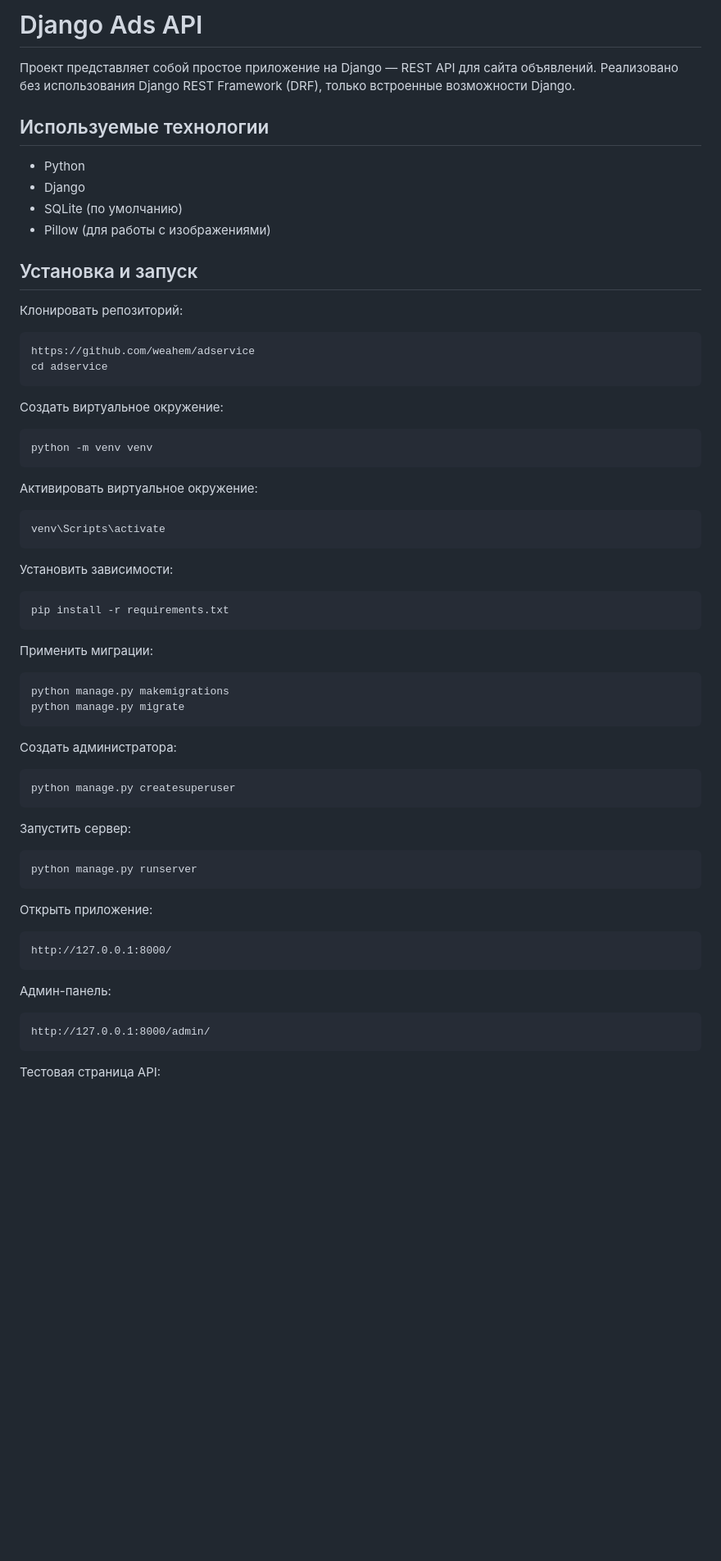
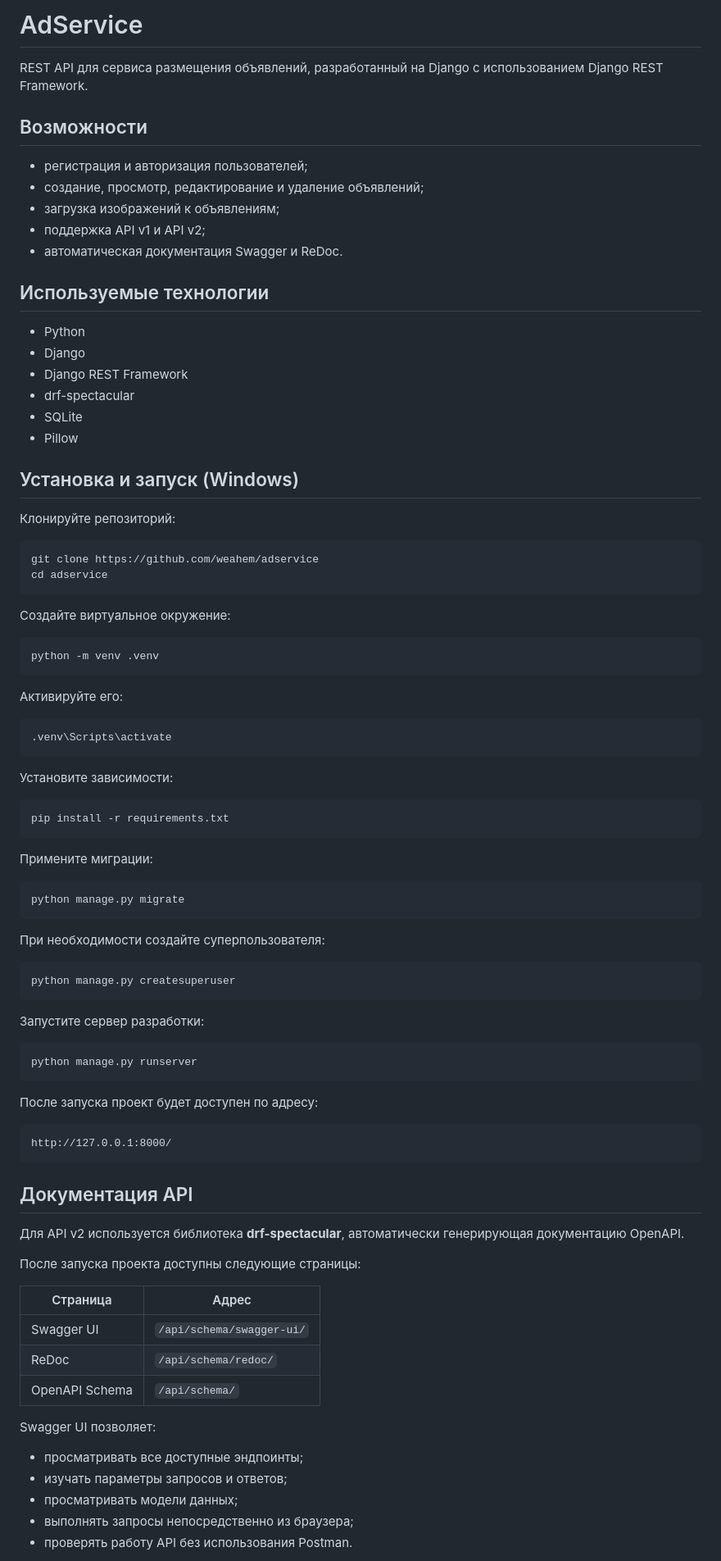
Before and after one commit to weahem/adservice, a Markdown page: README.md, the part around one of its changes. Shown at 82% size. GitHub-like rendering; blank space fills up the shorter version.

````diff
--- a/README.md
+++ b/README.md
@@ -1,71 +1,92 @@
-# Django Ads API
+# AdService
 
-Проект представляет собой простое приложение на Django — REST API для сайта объявлений.
-Реализовано без использования Django REST Framework (DRF), только встроенные возможности Django.
+REST API для сервиса размещения объявлений, разработанный на Django с использованием Django REST Framework.
+
+## Возможности
+
+- регистрация и авторизация пользователей;
+- создание, просмотр, редактирование и удаление объявлений;
+- загрузка изображений к объявлениям;
+- поддержка API v1 и API v2;
+- автоматическая документация Swagger и ReDoc.
 
 ## Используемые технологии
 
 - Python
 - Django
-- SQLite (по умолчанию)
-- Pillow (для работы с изображениями)
+- Django REST Framework
+- drf-spectacular
+- SQLite
+- Pillow
 
-## Установка и запуск
+## Установка и запуск (Windows)
 
-Клонировать репозиторий:
+Клонируйте репозиторий:
 
 ```bash
-https://github.com/weahem/adservice
+git clone https://github.com/weahem/adservice
 cd adservice
 ```
 
-Создать виртуальное окружение:
+Создайте виртуальное окружение:
 
 ```bash
-python -m venv venv
+python -m venv .venv
 ```
 
-Активировать виртуальное окружение:
+Активируйте его:
 
 ```bash
-venv\Scripts\activate
+.venv\Scripts\activate
 ```
 
-Установить зависимости:
+Установите зависимости:
 
 ```bash
 pip install -r requirements.txt
 ```
 
-Применить миграции:
+Примените миграции:
 
 ```bash
-python manage.py makemigrations
 python manage.py migrate
 ```
 
-Создать администратора:
+При необходимости создайте суперпользователя:
 
 ```bash
 python manage.py createsuperuser
 ```
 
-Запустить сервер:
+Запустите сервер разработки:
 
 ```bash
 python manage.py runserver
 ```
 
-Открыть приложение:
+После запуска проект будет доступен по адресу:
 
 ```
 http://127.0.0.1:8000/
 ```
 
-Админ-панель:
+## Документация API
 
-```
-http://127.0.0.1:8000/admin/
-```
+Для API v2 используется библиотека **drf-spectacular**, автоматически генерирующая документацию OpenAPI.
 
-Тестовая страница API:
+После запуска проекта доступны следующие страницы:
+
+| Страница | Адрес |
+|----------|-------|
+| Swagger UI | `/api/schema/swagger-ui/` |
+| ReDoc | `/api/schema/redoc/` |
+| OpenAPI Schema | `/api/schema/` |
+
+Swagger UI позволяет:
+
+- просматривать все доступные эндпоинты;
+- изучать параметры запросов и ответов;
+- просматривать модели данных;
+- выполнять запросы непосредственно из браузера;
+- проверять работу API без использования Postman.
+
````
Also changed, not shown: other parts of README.md (+33 -62 lines).
